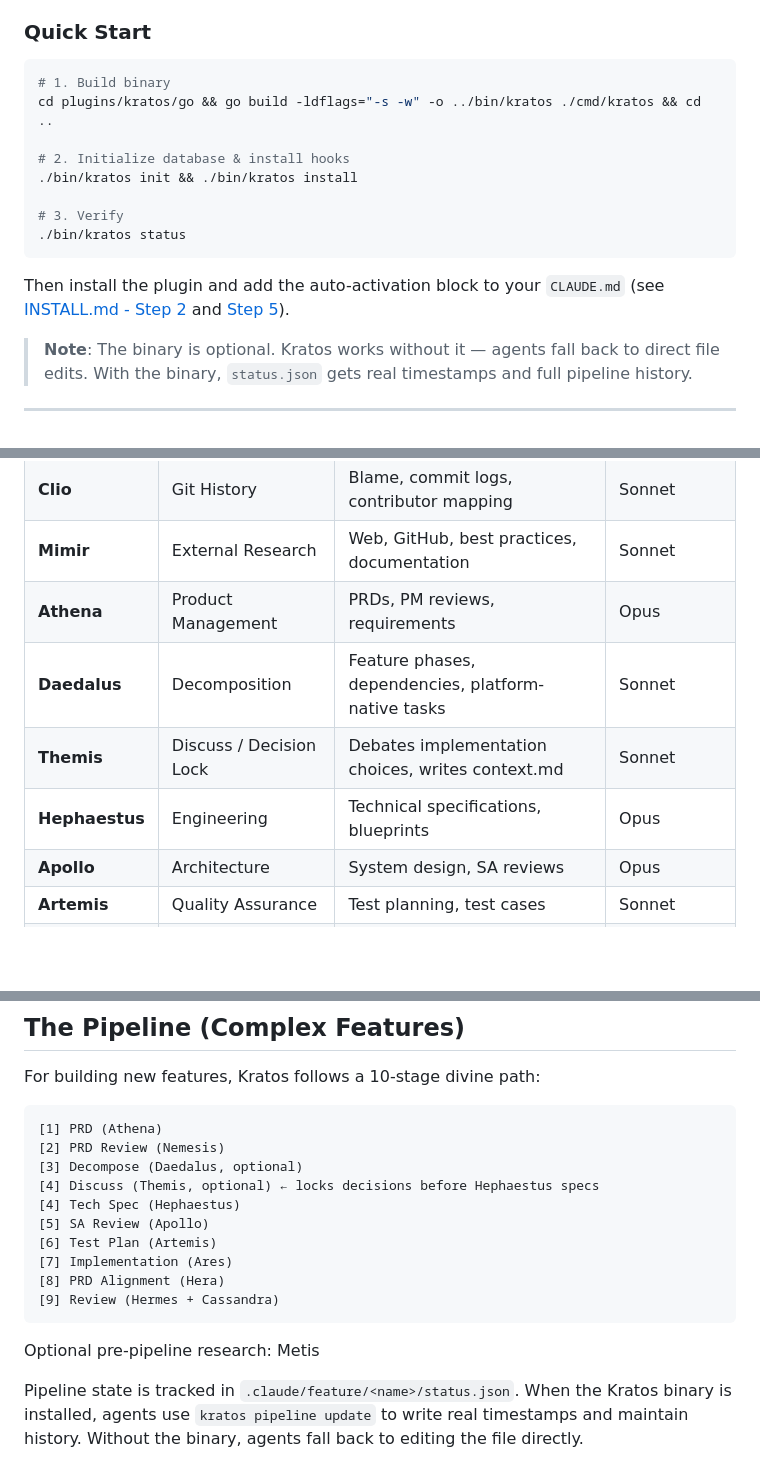
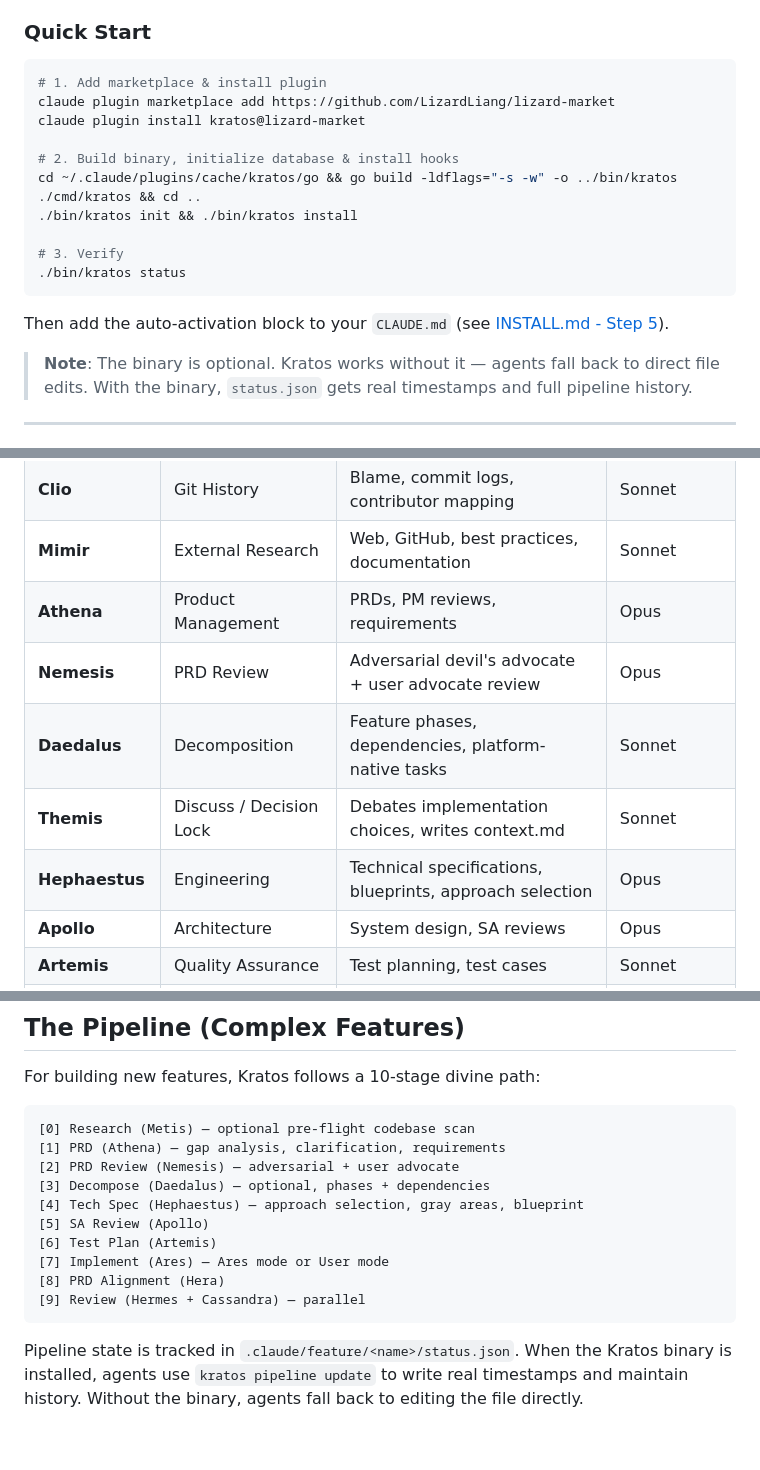
Before and after one commit to LizardLiang/lizard-market, a Markdown page: plugins/kratos/README.md, 3 parts joined by grey strips. Drawn GitHub-style; blank space fills up the shorter version.

````diff
--- a/plugins/kratos/README.md
+++ b/plugins/kratos/README.md
@@ -11,17 +11,19 @@ For the full step-by-step guide (building the binary, installing hooks, configur
 ### Quick Start
 
 ```bash
-# 1. Build binary
-cd plugins/kratos/go && go build -ldflags="-s -w" -o ../bin/kratos ./cmd/kratos && cd ..
+# 1. Add marketplace & install plugin
+claude plugin marketplace add https://github.com/LizardLiang/lizard-market
+claude plugin install kratos@lizard-market
 
-# 2. Initialize database & install hooks
+# 2. Build binary, initialize database & install hooks
+cd ~/.claude/plugins/cache/kratos/go && go build -ldflags="-s -w" -o ../bin/kratos ./cmd/kratos && cd ..
 ./bin/kratos init && ./bin/kratos install
 
 # 3. Verify
 ./bin/kratos status
 ```
 
-Then install the plugin and add the auto-activation block to your `CLAUDE.md` (see [INSTALL.md - Step 2](INSTALL.md#step-2-install-the-plugin-into-claude-code) and [Step 5](INSTALL.md#step-5-enable-auto-activation)).
+Then add the auto-activation block to your `CLAUDE.md` (see [INSTALL.md - Step 5](INSTALL.md#step-5-enable-auto-activation)).
 
 > **Note**: The binary is optional. Kratos works without it — agents fall back to direct file edits. With the binary, `status.json` gets real timestamps and full pipeline history.
 
@@ -71,9 +73,10 @@ Then install the plugin and add the auto-activation block to your `CLAUDE.md` (s
 | **Clio** | Git History | Blame, commit logs, contributor mapping | Sonnet |
 | **Mimir** | External Research | Web, GitHub, best practices, documentation | Sonnet |
 | **Athena** | Product Management | PRDs, PM reviews, requirements | Opus |
+| **Nemesis** | PRD Review | Adversarial devil's advocate + user advocate review | Opus |
 | **Daedalus** | Decomposition | Feature phases, dependencies, platform-native tasks | Sonnet |
 | **Themis** | Discuss / Decision Lock | Debates implementation choices, writes context.md | Sonnet |
-| **Hephaestus** | Engineering | Technical specifications, blueprints | Opus |
+| **Hephaestus** | Engineering | Technical specifications, blueprints, approach selection | Opus |
 | **Apollo** | Architecture | System design, SA reviews | Opus |
 | **Artemis** | Quality Assurance | Test planning, test cases | Sonnet |
 | **Ares** | Implementation | Code writing, bug fixes, refactoring | Sonnet |
@@ -176,19 +183,17 @@ Tailor Kratos's power to your needs by prefixing any request:
 For building new features, Kratos follows a 10-stage divine path:
 
 ```
-[1] PRD (Athena)
-[2] PRD Review (Nemesis)
-[3] Decompose (Daedalus, optional)
-[4] Discuss (Themis, optional) ← locks decisions before Hephaestus specs
-[4] Tech Spec (Hephaestus)
+[0] Research (Metis) — optional pre-flight codebase scan
+[1] PRD (Athena) — gap analysis, clarification, requirements
+[2] PRD Review (Nemesis) — adversarial + user advocate
+[3] Decompose (Daedalus) — optional, phases + dependencies
+[4] Tech Spec (Hephaestus) — approach selection, gray areas, blueprint
 [5] SA Review (Apollo)
 [6] Test Plan (Artemis)
-[7] Implementation (Ares)
+[7] Implement (Ares) — Ares mode or User mode
 [8] PRD Alignment (Hera)
-[9] Review (Hermes + Cassandra)
+[9] Review (Hermes + Cassandra) — parallel
 ```
-
-Optional pre-pipeline research: Metis
 
 Pipeline state is tracked in `.claude/feature/<name>/status.json`. When the Kratos binary is installed, agents use `kratos pipeline update` to write real timestamps and maintain history. Without the binary, agents fall back to editing the file directly.
 
````
Also changed, not shown: other parts of plugins/kratos/README.md (+5 -1 lines), plugins/kratos/INSTALL.md (+18 -34 lines).
